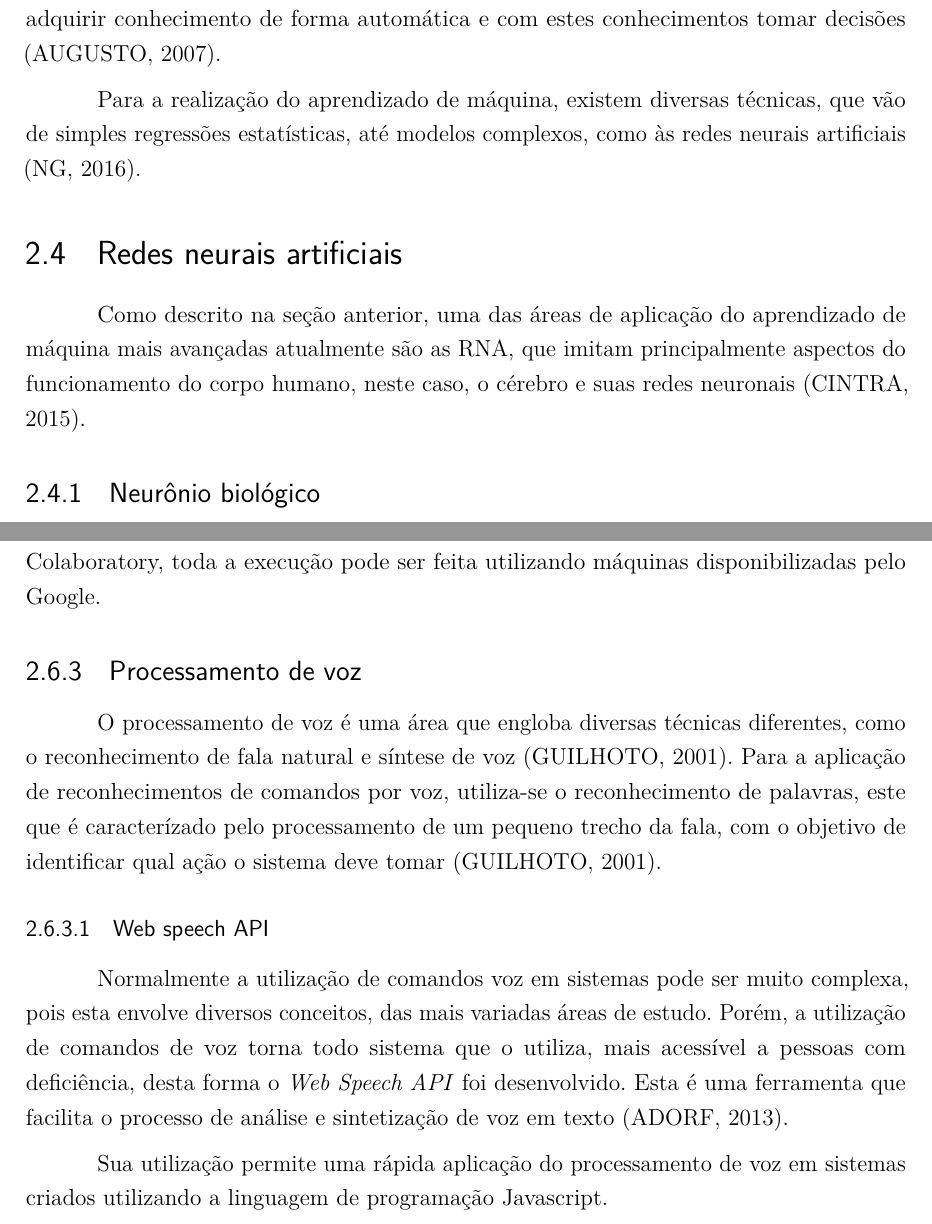
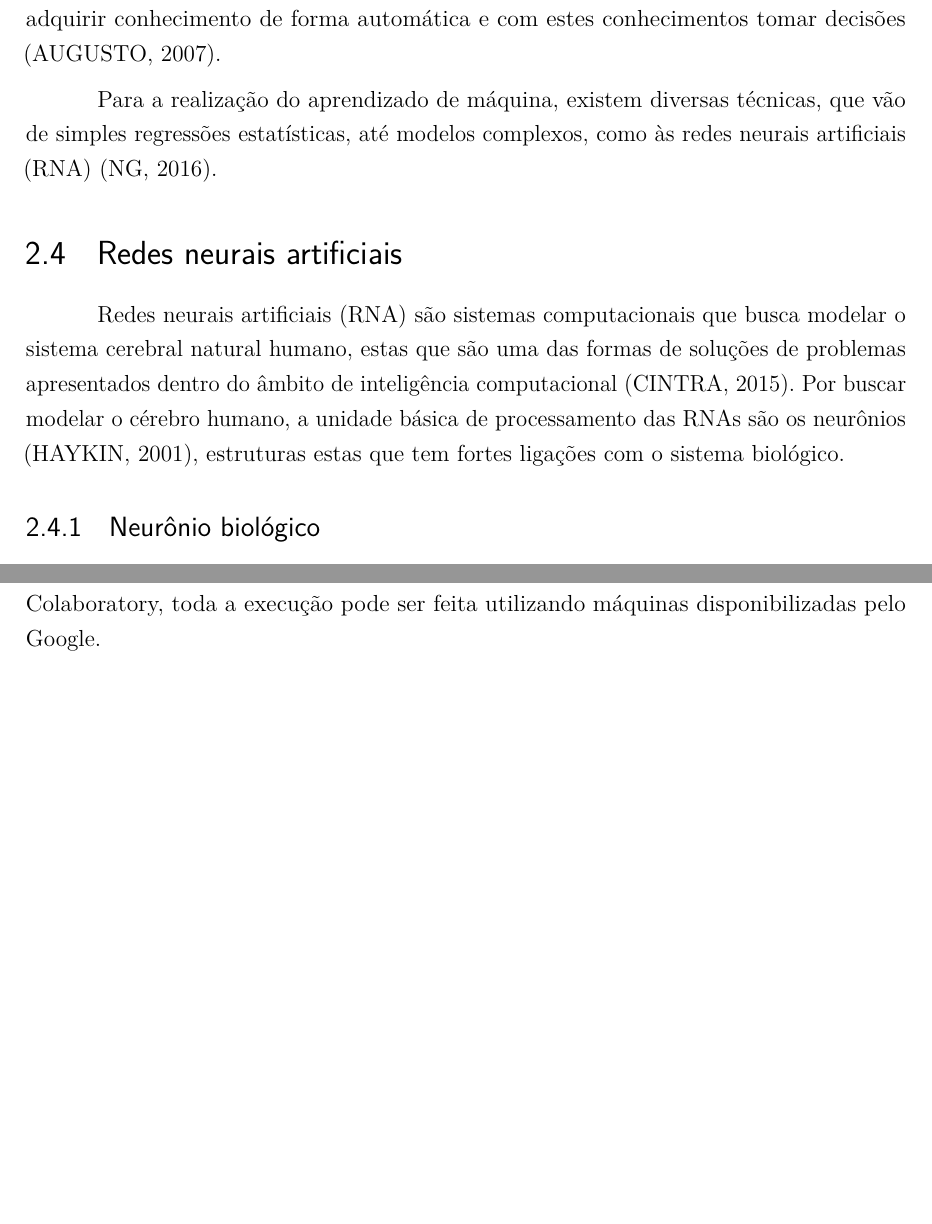
Before and after one commit to ICan-js/docs, a LaTeX thesis (src/fatec_trabalho_academico.tex, which reads src/cap2_cont.tex): two parts of pages 11 and 18 of 19, joined at a grey line, cut so that both start at the same text, the shorter picture padded with empty space. Compiled offline with pdfLaTeX.

Commit message:
Início da refatoração do documento

```diff
--- a/src/cap2_cont.tex
+++ b/src/cap2_cont.tex
@@ -30,12 +35,23 @@ Sistemas inteligentes de forma geral são aqueles que apresentam a capacidade de
 Uma das técnicas computacionais mais utilizadas para o desenvolvimento e aplicação de inteligência artificial, são aquelas relacionadas ao aprendizado de máquina. Esta que é uma área que tem como objetivo principal, desenvolver técnicas que permitam aos sistemas adquirir conhecimento de forma automática e com estes conhecimentos tomar decisões (AUGUSTO, 2007).
 
 % NG -> Curso do andrew
-Para a realização do aprendizado de máquina, existem diversas técnicas, que vão de simples regressões estatísticas, até modelos complexos, como às redes neurais artificiais (NG, 2016).
+Para a realização do aprendizado de máquina, existem diversas técnicas, que vão de simples regressões estatísticas, até modelos complexos, como às redes neurais artificiais (RNA) (NG, 2016).
 
 \section{Redes neurais artificiais}
 
+% Haikin (2001) -> Livro (Redes Neurais: Princípios e Prática)
+% Cintra -> Minicurso do INPE (2015)
+
+% É um começo, mas ainda não estou feliz com o resultado.... (01/02/2019)
+Redes neurais artificiais (RNA) são sistemas computacionais que busca modelar o sistema cerebral natural humano, estas que são uma das formas de soluções de problemas apresentados dentro do âmbito de inteligência computacional (CINTRA, 2015).
+Por buscar modelar o cérebro humano, a unidade básica de processamento das RNAs são os neurônios (HAYKIN, 2001), estruturas estas que tem fortes ligações com o sistema biológico.
+
+% Redes neurais artificiais (RNA) são modelos criados para representar a maneira como o cérebro realiza suas tarefas, sendo estas maciçamente paralelas e distribuidas (HAYKIN, 2001). Ainda de acordo com Haykin (2001), estes modelos para ter bons desempenhos são representados normalmente através de interligações maciças de células computacionais simples, denominadas de neurônios.
+% Veja que, para a criação destes modelos, há uma grande inspiração em aspectos e funcionamentos do cérebro humano (CINTRA, 2015)
+
+% Acho que isto aqui deve ser complementado ! ! ! Com toda a certeza!
 % Cintra - Minicurso INPE (2015)
-Como descrito na seção anterior, uma das áreas de aplicação do aprendizado de máquina mais avançadas atualmente são as RNA, que imitam principalmente aspectos do funcionamento do corpo humano, neste caso, o cérebro e suas redes neuronais (CINTRA, 2015).
+% Como descrito na seção anterior, uma das áreas de aplicação do aprendizado de máquina mais avançadas atualmente são as RNA, que imitam principalmente aspectos do funcionamento do corpo humano, neste caso, o cérebro e suas redes neuronais (CINTRA, 2015).
 
 \subsection{Neurônio biológico}
 
@@ -141,21 +160,10 @@ Esta seção demonstra as tecnologias utilizadas durante a implementação do pr
 \subsection{Tensorflow.js}
 
 % https://www.tensorflow.org/about/bib
+% Agora tem referências próprias ! ! !
 Tensorflow.js é uma biblioteca para a linguagem de programação Javascript, que permite a implementação de modelos de AM com grande facilidade de expressão. A biblioteca é flexível e pode ser usada para expressar uma ampla variedade de algoritmos, incluindo algoritmos de treinamento e inferência para modelos de DL, e tem sido usado para conduzir pesquisas e implantar sistemas de aprendizado de máquina nas mais diversas áreas, envolvendo trabalhos como reconhecimento de fala, visão computacional e robótica (ABADI et al, 2015).
 
 \subsection{Google Colaboratory}
 
 % Eu que fiz esta definição ! ! !
 Colaboratory é uma ferramenta criada pelo Google, que permite a fácil execução de algoritimos de aprendizado de máquina. O ambiente é criado sobre o pacote Jupyter, um ambiente interativo e simples para a execução de código, com a diferença de que, no Colaboratory, toda a execução pode ser feita utilizando máquinas disponibilizadas pelo Google.
-
-% Melhorar (E muito) esta definição, já que deve ser aprofundado estes conceitos ! ! !
-\subsection{Processamento de voz}
-
-O processamento de voz é uma área que engloba diversas técnicas diferentes, como o reconhecimento de fala natural e síntese de voz (GUILHOTO, 2001). Para a aplicação de reconhecimentos de comandos por voz, utiliza-se o reconhecimento de palavras, este que é caracterízado pelo processamento de um pequeno trecho da fala, com o objetivo de identificar qual ação o sistema deve tomar (GUILHOTO, 2001).
-
-\subsubsection{Web speech API}
-
-% Verificar como citar a certificação digital ! ! !
-Normalmente a utilização de comandos voz em sistemas pode ser muito complexa, pois esta envolve diversos conceitos, das mais variadas áreas de estudo. Porém, a utilização de comandos de voz torna todo sistema que o utiliza, mais acessível a pessoas com deficiência, desta forma o \textit{Web Speech API} foi desenvolvido. Esta é uma ferramenta que facilita o processo de análise e sintetização de voz em texto (ADORF, 2013).
-
-Sua utilização permite uma rápida aplicação do processamento de voz em sistemas criados utilizando a linguagem de programação Javascript.
```
Also changed, not shown: src/cap1_intro.tex (+0 -1 lines), src/fatec_trabalho_academico.pdf, src/cap2_cont.tex (18 more changed lines).
